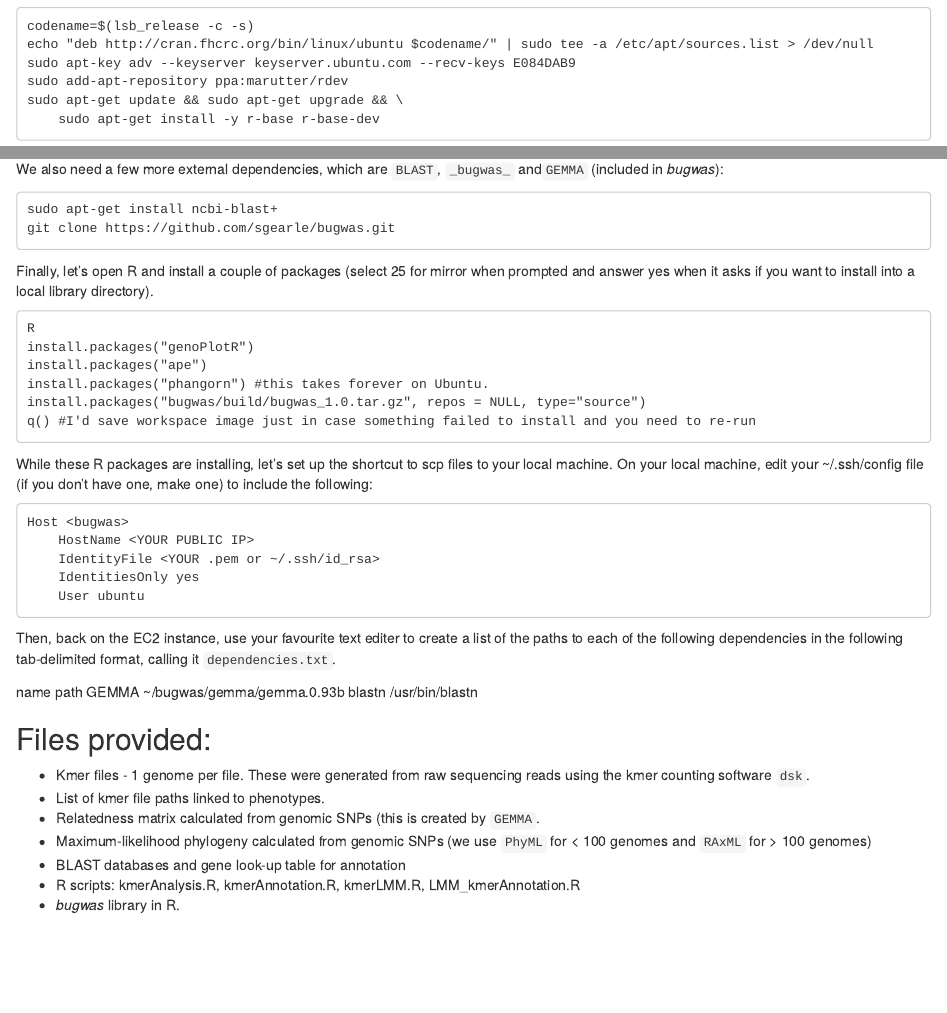
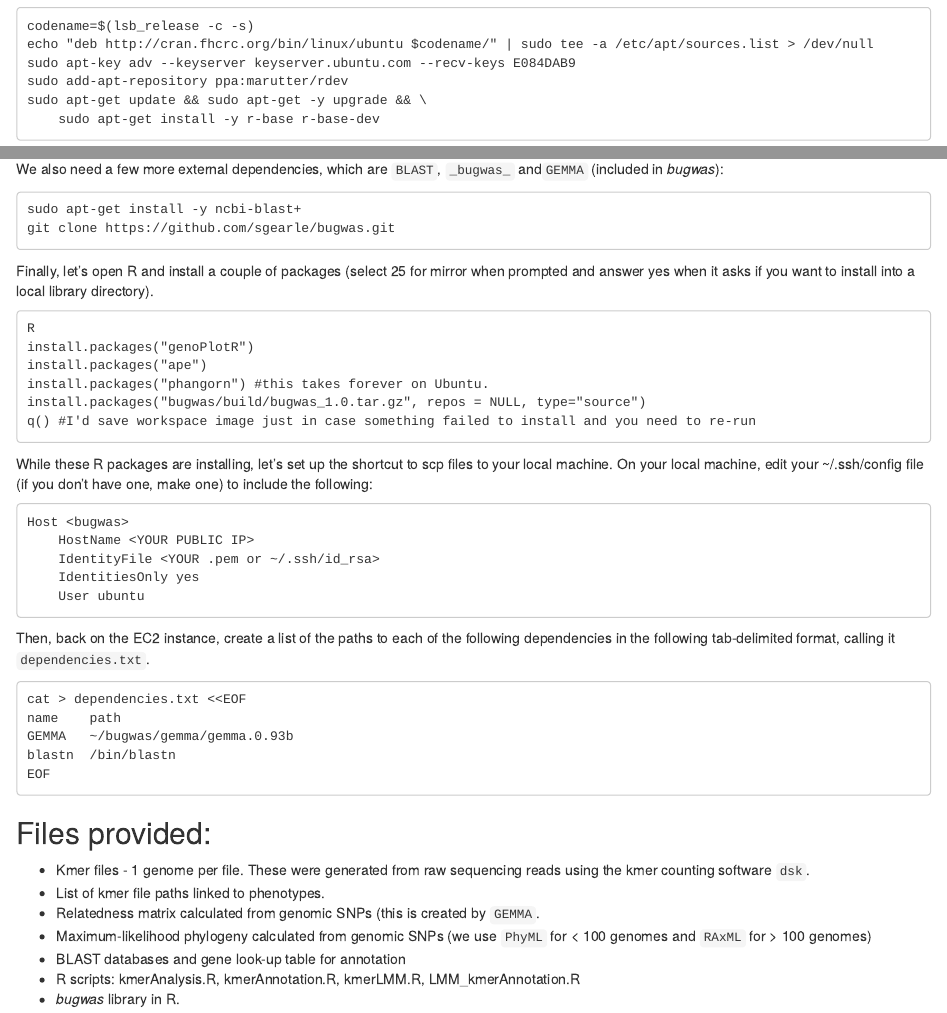
Before and after one commit to janepipistrelle/bacterial_GWAS_tutorial, an R Markdown document (tutorial.rmd): the page in a window 1100 px wide, from 1200 px down, and a second part further down, joined at a grey line. Rendered offline with R 4.5, knitr and Pandoc, with nearby package versions.

Commit message:
update some more

````diff
--- a/tutorial.rmd
+++ b/tutorial.rmd
@@ -54,7 +54,7 @@ codename=$(lsb_release -c -s)
 echo "deb http://cran.fhcrc.org/bin/linux/ubuntu $codename/" | sudo tee -a /etc/apt/sources.list > /dev/null
 sudo apt-key adv --keyserver keyserver.ubuntu.com --recv-keys E084DAB9
 sudo add-apt-repository ppa:marutter/rdev
-sudo apt-get update && sudo apt-get upgrade && \
+sudo apt-get update && sudo apt-get -y upgrade && \
     sudo apt-get install -y r-base r-base-dev
 ```
 
@@ -71,7 +71,7 @@ For this example we are only doing a kmer GWAS so the relevant scripts are all i
 We also need a few more external dependencies, which are `BLAST`, `_bugwas_` and```GEMMA``` (included in _bugwas_):
 
 ```
-sudo apt-get install ncbi-blast+
+sudo apt-get install -y ncbi-blast+
 git clone https://github.com/sgearle/bugwas.git
 ```
 
@@ -95,12 +95,15 @@ Host <bugwas>
     User ubuntu
 ```
 
-Then, back on the EC2 instance, use your favourite text editer to create a list of the paths to each of the following dependencies in the following tab-delimited format, calling it ```dependencies.txt```.
+Then, back on the EC2 instance, create a list of the paths to each of the following dependencies in the following tab-delimited format, calling it ```dependencies.txt```.
 
-name  path
-GEMMA  ~/bugwas/gemma/gemma.0.93b
-blastn /usr/bin/blastn
-
+```
+cat > dependencies.txt <<EOF
+name	path
+GEMMA	~/bugwas/gemma/gemma.0.93b
+blastn	/bin/blastn
+EOF
+```
 
 Files provided:
 -------------------------
````
